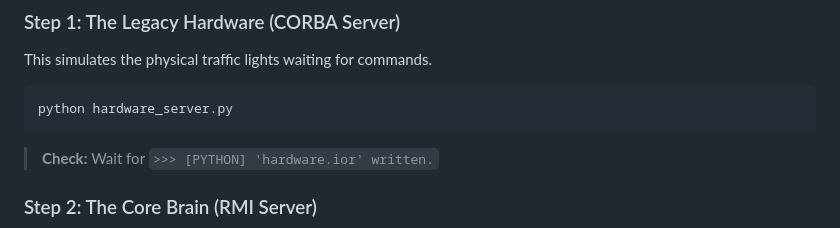
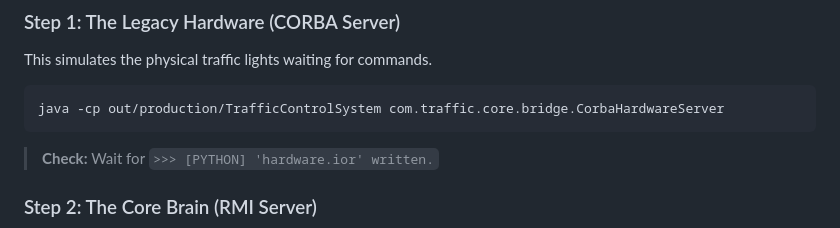
Before and after one commit to Med-Gh-TN/Distributed-Real-Time-Vehicle-Tracking-Traffic-Analysis-System, a Markdown page: README.md, the part around the change. GitHub-like rendering.

````diff
--- a/README.md
+++ b/README.md
@@ -101,7 +101,7 @@ Because this system is distributed, components depend on each other. You **must*
 ### Step 1: The Legacy Hardware (CORBA Server)
 This simulates the physical traffic lights waiting for commands.
 ```bash
-python hardware_server.py
+java -cp out/production/TrafficControlSystem com.traffic.core.bridge.CorbaHardwareServer
 ```
 > **Check:** Wait for `>>> [PYTHON] 'hardware.ior' written.`
 
````
